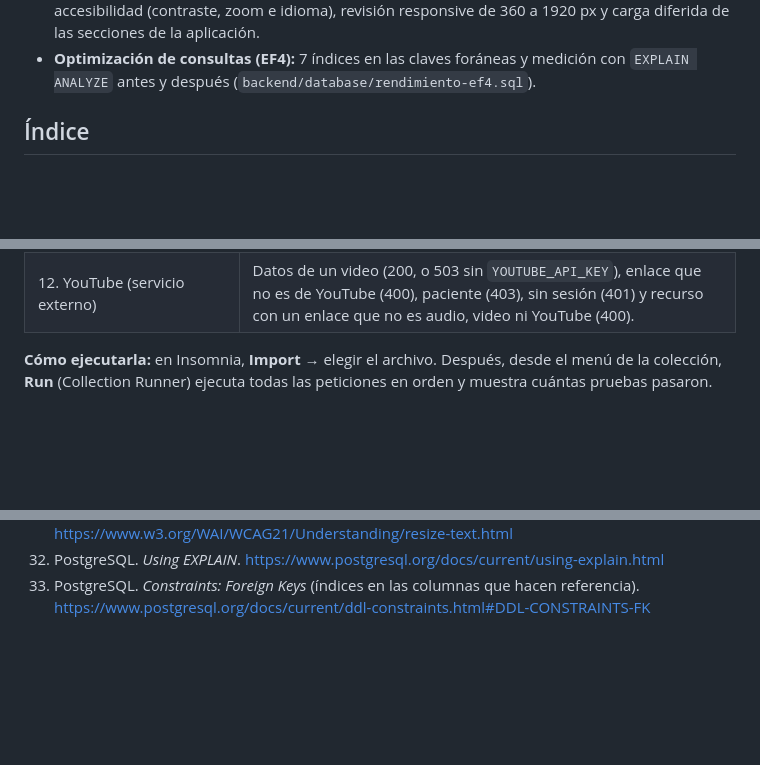
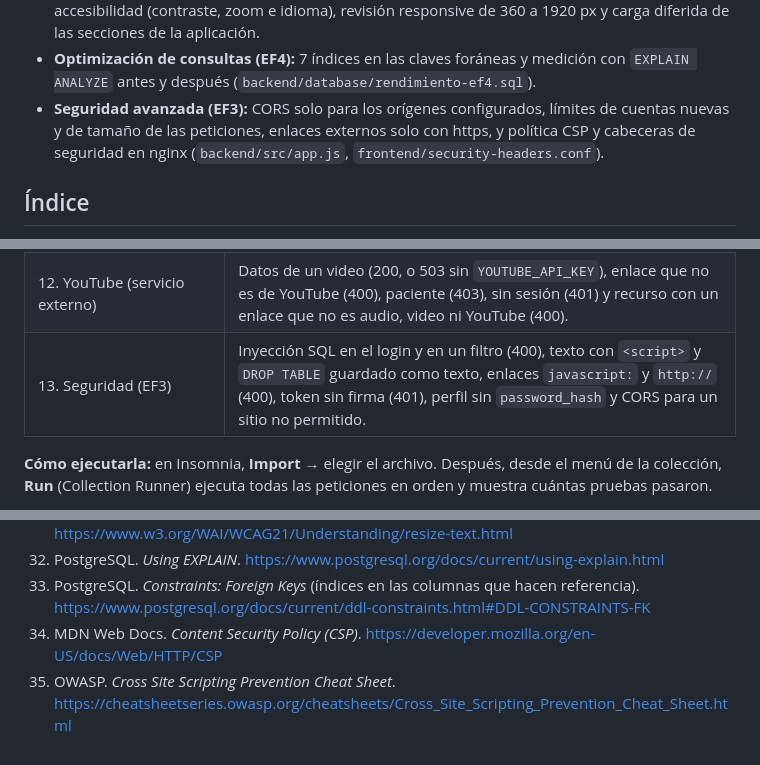
Before and after one commit to Al3xiiss/API-del-Sistema-de-Libros-Interactivos-de-Simulacion, a Markdown page: README.md, 3 parts joined by grey strips. GitHub-like rendering; blank space fills up the shorter version.

```diff
--- a/README.md
+++ b/README.md
@@ -19,6 +19,8 @@
 - **Notificaciones y almacenamiento local (EF1):** recordatorio diario de lectura, aviso de capítulo desbloqueado, aviso sin conexión y lectura sin conexión de los capítulos ya abiertos (`frontend/src/services/offlineCache.ts` y `reminderService.ts`).
 - **UI/UX y rendimiento (EF2):** auditoría con Lighthouse antes y después, correcciones de accesibilidad (contraste, zoom e idioma), revisión responsive de 360 a 1920 px y carga diferida de las secciones de la aplicación.
 - **Optimización de consultas (EF4):** 7 índices en las claves foráneas y medición con `EXPLAIN ANALYZE` antes y después (`backend/database/rendimiento-ef4.sql`).
+- **Seguridad avanzada (EF3):** CORS solo para los orígenes configurados, límites de cuentas nuevas y de tamaño de las peticiones, enlaces externos solo con https, y política CSP y cabeceras de seguridad en nginx (`backend/src/app.js`, `frontend/security-headers.conf`).
+
 
 
 ## Índice
@@ -1174,6 +1188,7 @@ La colección [`backend/docs/insomnia-libros-interactivos.json`](backend/docs/in
 | 10. Errores generales | Ruta inexistente, JSON mal formado e intento de inyección SQL en el id. |
 | 11. Límite de intentos de login | Cinco intentos fallidos con el mismo correo y el sexto bloqueado (429). Si se vuelve a ejecutar antes de 15 minutos, todos responden 429. |
 | 12. YouTube (servicio externo) | Datos de un video (200, o 503 sin `YOUTUBE_API_KEY`), enlace que no es de YouTube (400), paciente (403), sin sesión (401) y recurso con un enlace que no es audio, video ni YouTube (400). |
+| 13. Seguridad (EF3) | Inyección SQL en el login y en un filtro (400), texto con `<script>` y `DROP TABLE` guardado como texto, enlaces `javascript:` y `http://` (400), token sin firma (401), perfil sin `password_hash` y CORS para un sitio no permitido. |
 
 **Cómo ejecutarla:** en Insomnia, **Import** → elegir el archivo. Después, desde el menú de la colección, **Run** (Collection Runner) ejecuta todas las peticiones en orden y muestra cuántas pruebas pasaron.
 
@@ -1564,3 +1581,5 @@ El código fue revisado, adaptado, probado y modificado por el equipo, que tambi
 31. W3C. *Understanding Success Criterion 1.4.4: Resize Text*. https://www.w3.org/WAI/WCAG21/Understanding/resize-text.html
 32. PostgreSQL. *Using EXPLAIN*. https://www.postgresql.org/docs/current/using-explain.html
 33. PostgreSQL. *Constraints: Foreign Keys* (índices en las columnas que hacen referencia). https://www.postgresql.org/docs/current/ddl-constraints.html#DDL-CONSTRAINTS-FK
+34. MDN Web Docs. *Content Security Policy (CSP)*. https://developer.mozilla.org/en-US/docs/Web/HTTP/CSP
+35. OWASP. *Cross Site Scripting Prevention Cheat Sheet*. https://cheatsheetseries.owasp.org/cheatsheets/Cross_Site_Scripting_Prevention_Cheat_Sheet.html
```
Also changed, not shown: other parts of README.md (+18 -4 lines), img/ef3/cabeceras-nginx.png (added), img/ef3/insomnia-seguridad.png (added).
